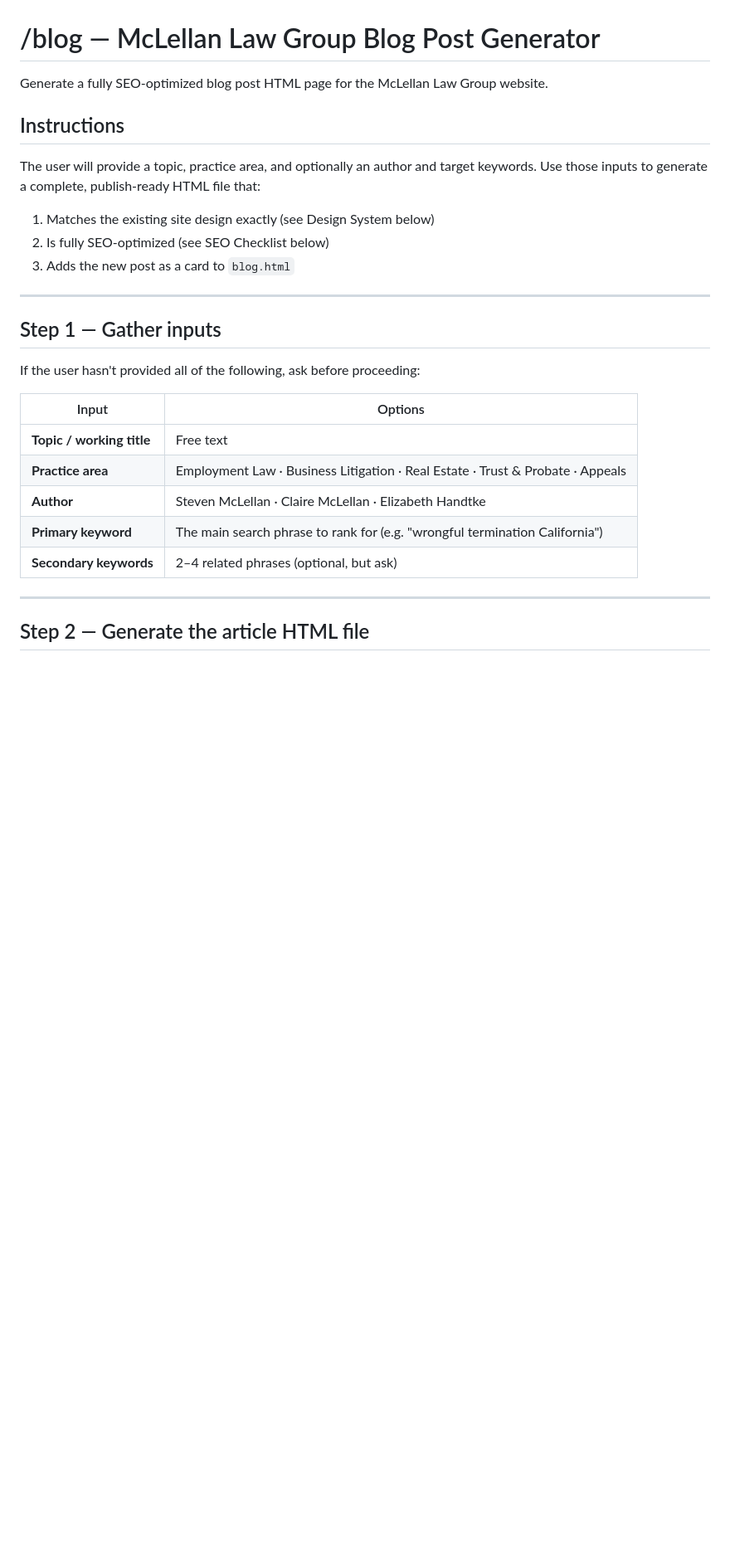
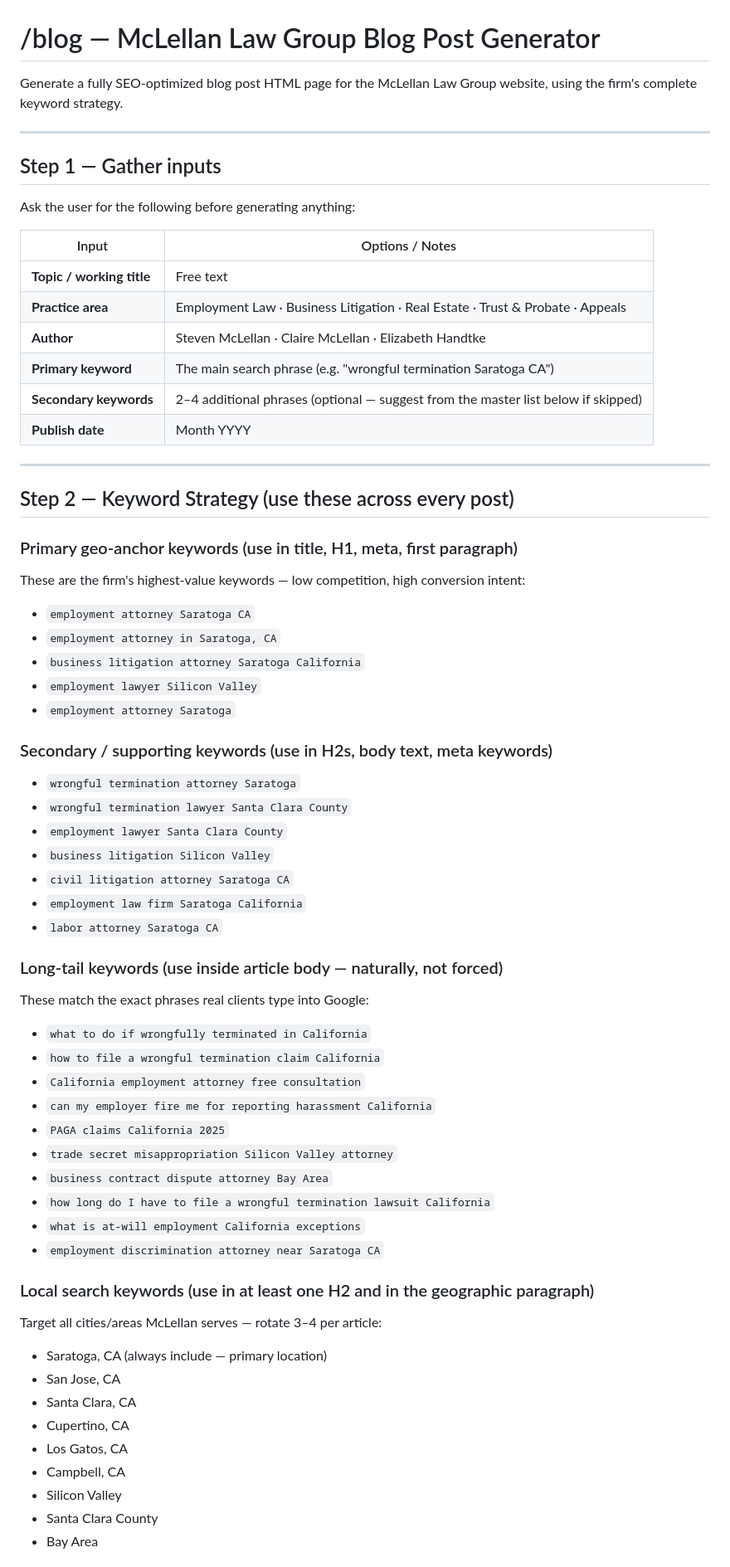
Before and after one commit to panchobarberis-maker/McLellan, a Markdown page: .claude/commands/blog.md, the part around one of its changes. Shown at 83% size. Drawn GitHub-style; blank space fills up the shorter version.

```diff
--- a/.claude/commands/blog.md
+++ b/.claude/commands/blog.md
@@ -1,29 +1,65 @@
 # /blog — McLellan Law Group Blog Post Generator
 
-Generate a fully SEO-optimized blog post HTML page for the McLellan Law Group website.
-
-## Instructions
-
-The user will provide a topic, practice area, and optionally an author and target keywords. Use those inputs to generate a complete, publish-ready HTML file that:
-
-1. Matches the existing site design exactly (see Design System below)
-2. Is fully SEO-optimized (see SEO Checklist below)
-3. Adds the new post as a card to `blog.html`
+Generate a fully SEO-optimized blog post HTML page for the McLellan Law Group website, using the firm's complete keyword strategy.
 
 ---
 
 ## Step 1 — Gather inputs
 
-If the user hasn't provided all of the following, ask before proceeding:
+Ask the user for the following before generating anything:
 
-| Input | Options |
+| Input | Options / Notes |
 |---|---|
 | **Topic / working title** | Free text |
 | **Practice area** | Employment Law · Business Litigation · Real Estate · Trust & Probate · Appeals |
 | **Author** | Steven McLellan · Claire McLellan · Elizabeth Handtke |
-| **Primary keyword** | The main search phrase to rank for (e.g. "wrongful termination California") |
-| **Secondary keywords** | 2–4 related phrases (optional, but ask) |
+| **Primary keyword** | The main search phrase (e.g. "wrongful termination Saratoga CA") |
+| **Secondary keywords** | 2–4 additional phrases (optional — suggest from the master list below if skipped) |
+| **Publish date** | Month YYYY |
 
 ---
 
-## Step 2 — Generate the article HTML file
+## Step 2 — Keyword Strategy (use these across every post)
+
+### Primary geo-anchor keywords (use in title, H1, meta, first paragraph)
+These are the firm's highest-value keywords — low competition, high conversion intent:
+- `employment attorney Saratoga CA`
+- `employment attorney in Saratoga, CA`
+- `business litigation attorney Saratoga California`
+- `employment lawyer Silicon Valley`
+- `employment attorney Saratoga`
+
+### Secondary / supporting keywords (use in H2s, body text, meta keywords)
+- `wrongful termination attorney Saratoga`
+- `wrongful termination lawyer Santa Clara County`
+- `employment lawyer Santa Clara County`
+- `business litigation Silicon Valley`
+- `civil litigation attorney Saratoga CA`
+- `employment law firm Saratoga California`
+- `labor attorney Saratoga CA`
+
+### Long-tail keywords (use inside article body — naturally, not forced)
+These match the exact phrases real clients type into Google:
+- `what to do if wrongfully terminated in California`
+- `how to file a wrongful termination claim California`
+- `California employment attorney free consultation`
+- `can my employer fire me for reporting harassment California`
+- `PAGA claims California 2025`
+- `trade secret misappropriation Silicon Valley attorney`
+- `business contract dispute attorney Bay Area`
+- `how long do I have to file a wrongful termination lawsuit California`
+- `what is at-will employment California exceptions`
+- `employment discrimination attorney near Saratoga CA`
+
+### Local search keywords (use in at least one H2 and in the geographic paragraph)
+Target all cities/areas McLellan serves — rotate 3–4 per article:
+- Saratoga, CA (always include — primary location)
+- San Jose, CA
+- Santa Clara, CA
+- Cupertino, CA
+- Los Gatos, CA
+- Campbell, CA
+- Silicon Valley
+- Santa Clara County
+- Bay Area
+
```
Also changed, not shown: other parts of .claude/commands/blog.md (+163 -53 lines).
